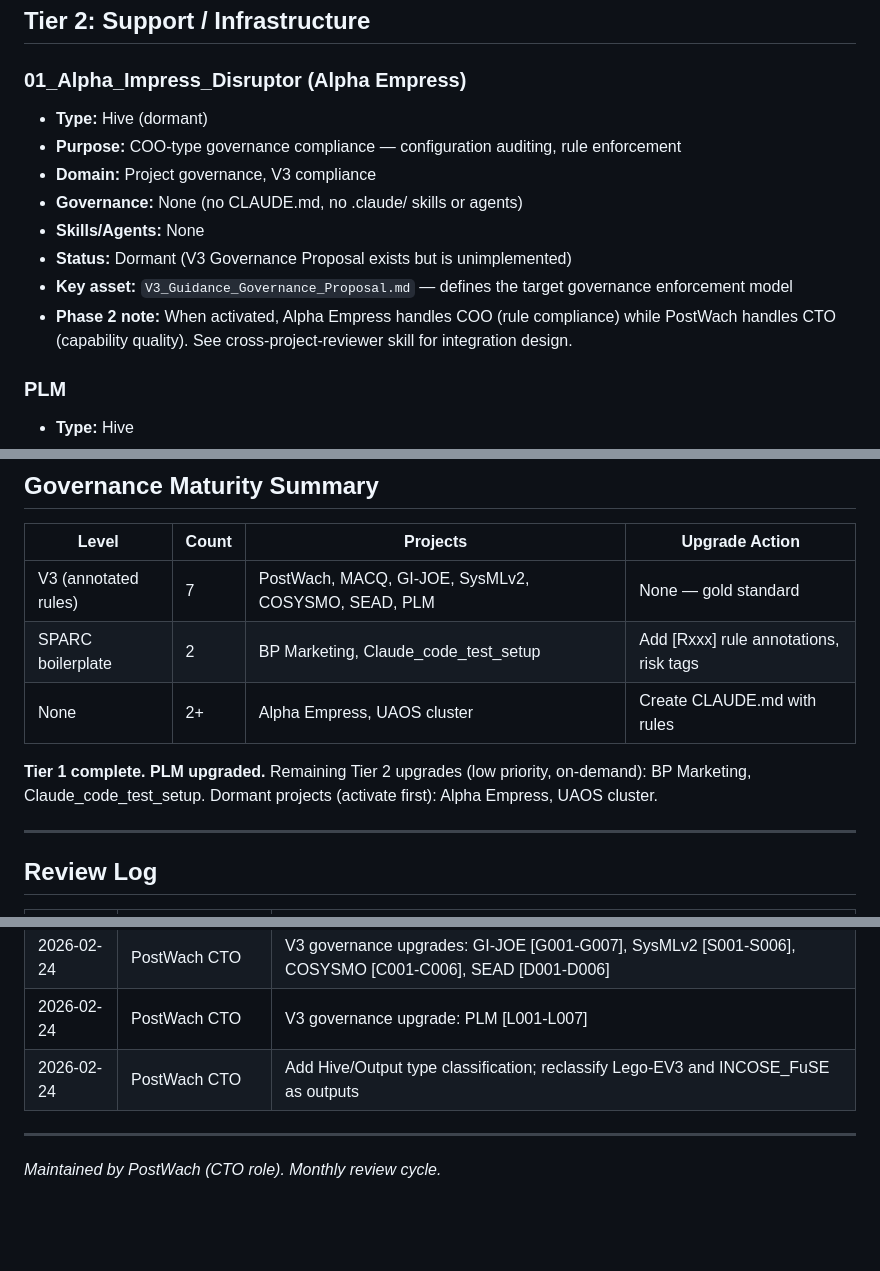
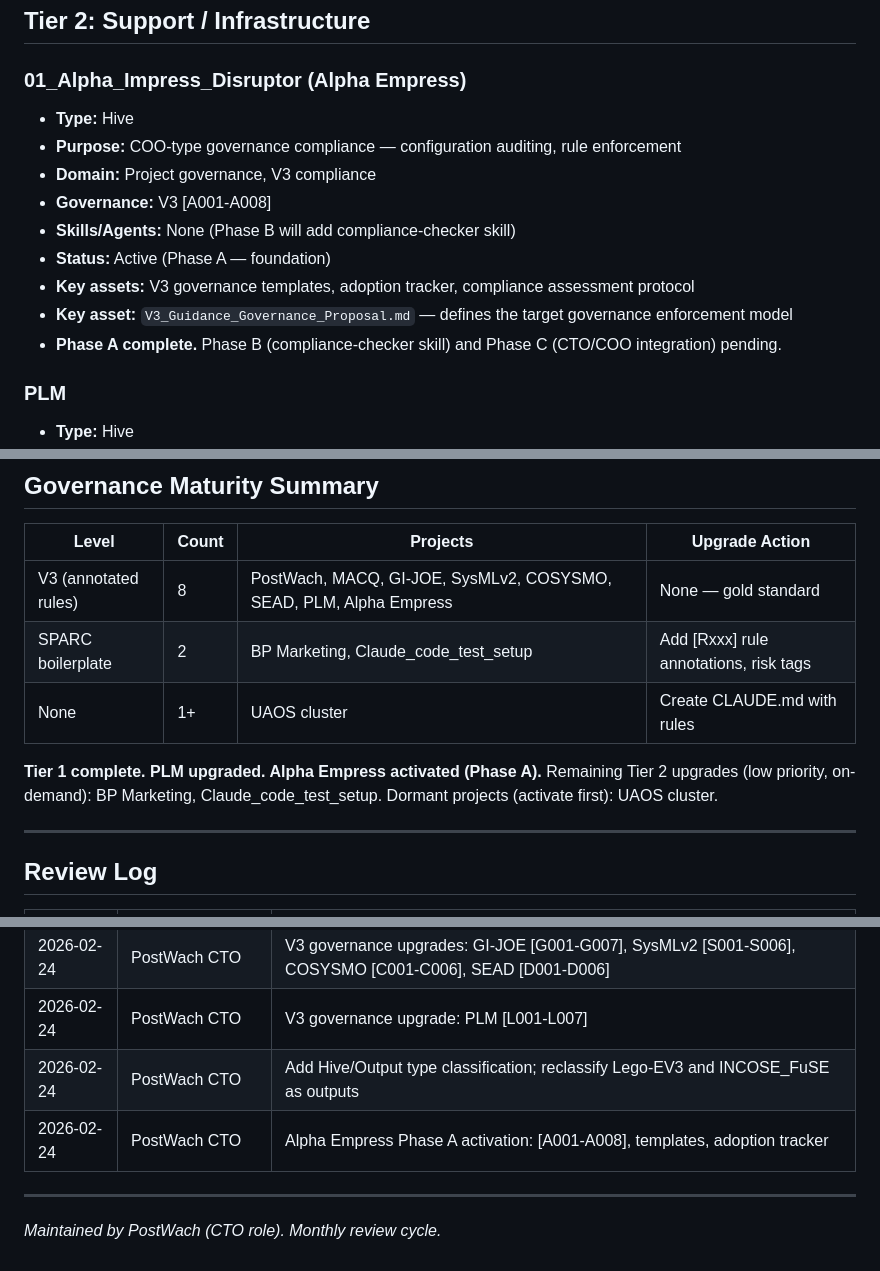
Before and after one commit to DocWach/PostWach, a Markdown page: docs/project-registry.md, 3 parts joined by grey strips. Drawn GitHub-style; blank space fills up the shorter version.

Commit message:
Alpha Empress Phase A activation: V3 [A001-A008], templates, adoption tracker

```diff
--- a/docs/project-registry.md
+++ b/docs/project-registry.md
@@ -99,14 +99,15 @@
 
 ### 01_Alpha_Impress_Disruptor (Alpha Empress)
 
-- **Type:** Hive (dormant)
+- **Type:** Hive
 - **Purpose:** COO-type governance compliance — configuration auditing, rule enforcement
 - **Domain:** Project governance, V3 compliance
-- **Governance:** None (no CLAUDE.md, no .claude/ skills or agents)
-- **Skills/Agents:** None
-- **Status:** Dormant (V3 Governance Proposal exists but is unimplemented)
+- **Governance:** V3 [A001-A008]
+- **Skills/Agents:** None (Phase B will add compliance-checker skill)
+- **Status:** Active (Phase A — foundation)
+- **Key assets:** V3 governance templates, adoption tracker, compliance assessment protocol
 - **Key asset:** `V3_Guidance_Governance_Proposal.md` — defines the target governance enforcement model
-- **Phase 2 note:** When activated, Alpha Empress handles COO (rule compliance) while PostWach handles CTO (capability quality). See cross-project-reviewer skill for integration design.
+- **Phase A complete.** Phase B (compliance-checker skill) and Phase C (CTO/COO integration) pending.
 
 ### PLM
 
@@ -207,11 +208,11 @@ Output repositories are artifacts produced by one or more hives. They contain de
 
 | Level | Count | Projects | Upgrade Action |
 |---|---|---|---|
-| V3 (annotated rules) | 7 | PostWach, MACQ, GI-JOE, SysMLv2, COSYSMO, SEAD, PLM | None — gold standard |
+| V3 (annotated rules) | 8 | PostWach, MACQ, GI-JOE, SysMLv2, COSYSMO, SEAD, PLM, Alpha Empress | None — gold standard |
 | SPARC boilerplate | 2 | BP Marketing, Claude_code_test_setup | Add [Rxxx] rule annotations, risk tags |
-| None | 2+ | Alpha Empress, UAOS cluster | Create CLAUDE.md with rules |
+| None | 1+ | UAOS cluster | Create CLAUDE.md with rules |
 
-**Tier 1 complete. PLM upgraded.** Remaining Tier 2 upgrades (low priority, on-demand): BP Marketing, Claude_code_test_setup. Dormant projects (activate first): Alpha Empress, UAOS cluster.
+**Tier 1 complete. PLM upgraded. Alpha Empress activated (Phase A).** Remaining Tier 2 upgrades (low priority, on-demand): BP Marketing, Claude_code_test_setup. Dormant projects (activate first): UAOS cluster.
 
 ---
 
@@ -223,6 +224,7 @@ Output repositories are artifacts produced by one or more hives. They contain de
 | 2026-02-24 | PostWach CTO | V3 governance upgrades: GI-JOE [G001-G007], SysMLv2 [S001-S006], COSYSMO [C001-C006], SEAD [D001-D006] |
 | 2026-02-24 | PostWach CTO | V3 governance upgrade: PLM [L001-L007] |
 | 2026-02-24 | PostWach CTO | Add Hive/Output type classification; reclassify Lego-EV3 and INCOSE_FuSE as outputs |
+| 2026-02-24 | PostWach CTO | Alpha Empress Phase A activation: [A001-A008], templates, adoption tracker |
 
 ---
 
```
